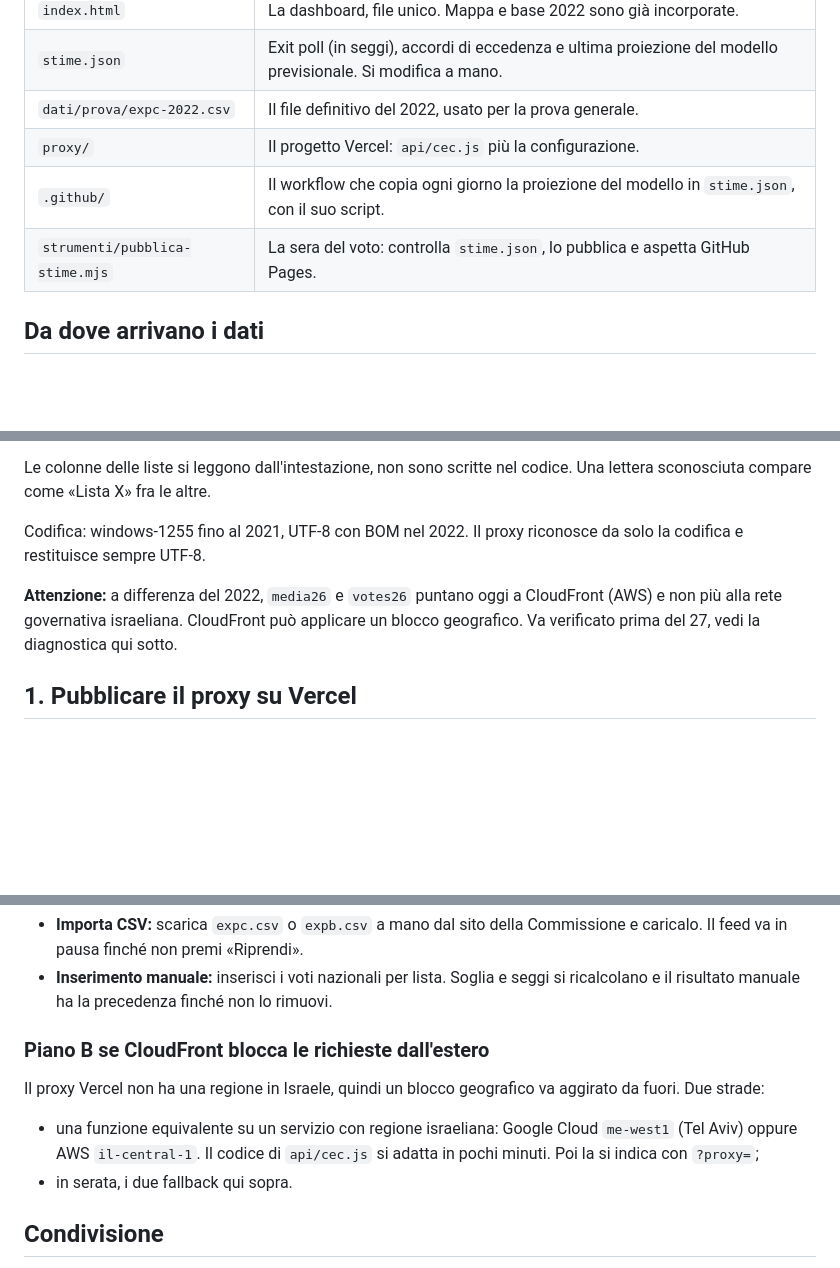
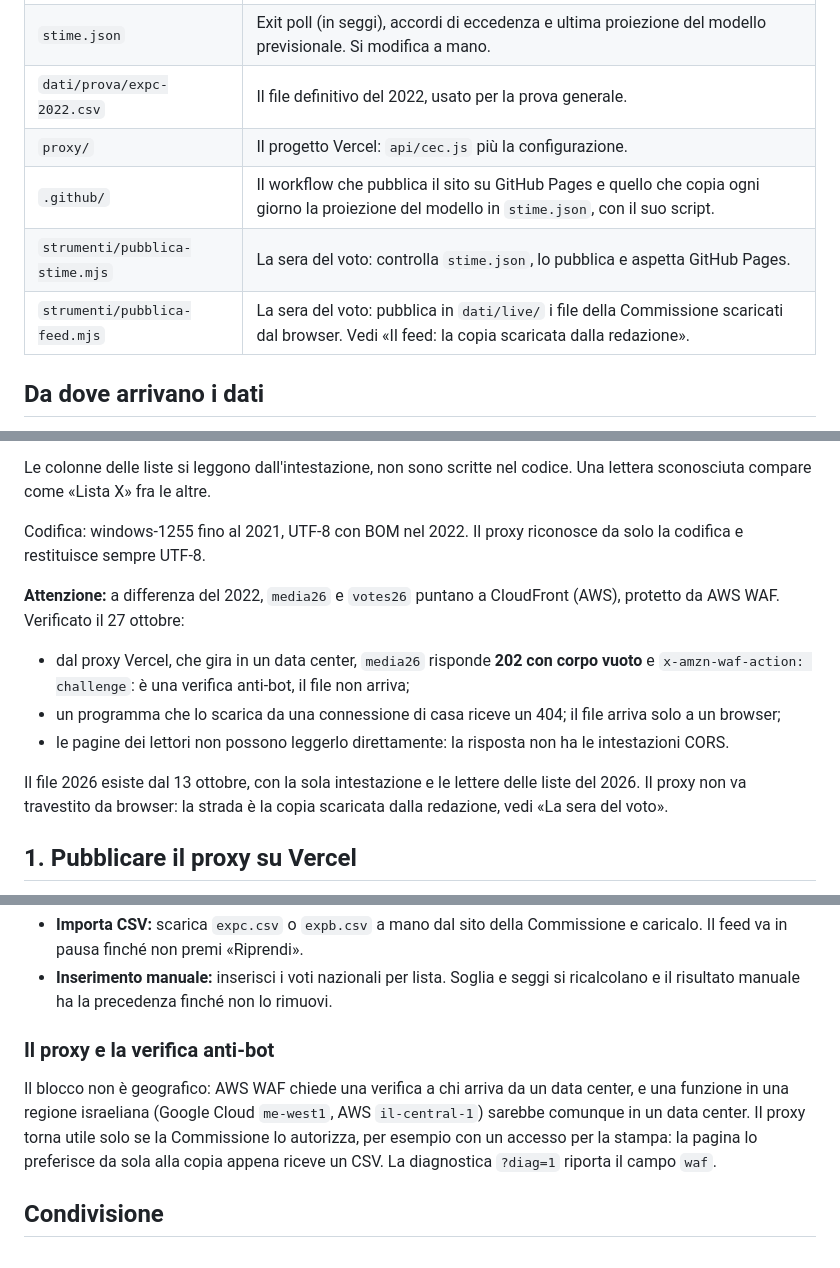
Before and after one commit to angrisanidj/risultati-israele, a Markdown page: README.md, 3 parts joined by grey strips. GitHub-like rendering; blank space fills up the shorter version.

```diff
--- a/README.md
+++ b/README.md
@@ -10,8 +10,9 @@ Dashboard per seguire in diretta lo spoglio delle elezioni della 26ª Knesset (2
 | `stime.json` | Exit poll (in seggi), accordi di eccedenza e ultima proiezione del modello previsionale. Si modifica a mano. |
 | `dati/prova/expc-2022.csv` | Il file definitivo del 2022, usato per la prova generale. |
 | `proxy/` | Il progetto Vercel: `api/cec.js` più la configurazione. |
-| `.github/` | Il workflow che copia ogni giorno la proiezione del modello in `stime.json`, con il suo script. |
+| `.github/` | Il workflow che pubblica il sito su GitHub Pages e quello che copia ogni giorno la proiezione del modello in `stime.json`, con il suo script. |
 | `strumenti/pubblica-stime.mjs` | La sera del voto: controlla `stime.json`, lo pubblica e aspetta GitHub Pages. |
+| `strumenti/pubblica-feed.mjs` | La sera del voto: pubblica in `dati/live/` i file della Commissione scaricati dal browser. Vedi «Il feed: la copia scaricata dalla redazione». |
 
 ## Da dove arrivano i dati
 
@@ -26,7 +27,13 @@ Le colonne delle liste si leggono dall'intestazione, non sono scritte nel codice
 
 Codifica: windows-1255 fino al 2021, UTF-8 con BOM nel 2022. Il proxy riconosce da solo la codifica e restituisce sempre UTF-8.
 
-**Attenzione:** a differenza del 2022, `media26` e `votes26` puntano oggi a CloudFront (AWS) e non più alla rete governativa israeliana. CloudFront può applicare un blocco geografico. Va verificato prima del 27, vedi la diagnostica qui sotto.
+**Attenzione:** a differenza del 2022, `media26` e `votes26` puntano a CloudFront (AWS), protetto da AWS WAF. Verificato il 27 ottobre:
+
+- dal proxy Vercel, che gira in un data center, `media26` risponde **202 con corpo vuoto** e `x-amzn-waf-action: challenge`: è una verifica anti-bot, il file non arriva;
+- un programma che lo scarica da una connessione di casa riceve un 404; il file arriva solo a un browser;
+- le pagine dei lettori non possono leggerlo direttamente: la risposta non ha le intestazioni CORS.
+
+Il file 2026 esiste dal 13 ottobre, con la sola intestazione e le lettere delle liste del 2026. Il proxy non va travestito da browser: la strada è la copia scaricata dalla redazione, vedi «La sera del voto».
 
 ## 1. Pubblicare il proxy su Vercel
 
@@ -196,12 +233,9 @@ Sono rimaste senza accordo Otzma Yehudit, Popolo d'Israele, Riservisti e Blu e B
 - **Importa CSV:** scarica `expc.csv` o `expb.csv` a mano dal sito della Commissione e caricalo. Il feed va in pausa finché non premi «Riprendi».
 - **Inserimento manuale:** inserisci i voti nazionali per lista. Soglia e seggi si ricalcolano e il risultato manuale ha la precedenza finché non lo rimuovi.
 
-### Piano B se CloudFront blocca le richieste dall'estero
+### Il proxy e la verifica anti-bot
 
-Il proxy Vercel non ha una regione in Israele, quindi un blocco geografico va aggirato da fuori. Due strade:
-
-- una funzione equivalente su un servizio con regione israeliana: Google Cloud `me-west1` (Tel Aviv) oppure AWS `il-central-1`. Il codice di `api/cec.js` si adatta in pochi minuti. Poi la si indica con `?proxy=`;
-- in serata, i due fallback qui sopra.
+Il blocco non è geografico: AWS WAF chiede una verifica a chi arriva da un data center, e una funzione in una regione israeliana (Google Cloud `me-west1`, AWS `il-central-1`) sarebbe comunque in un data center. Il proxy torna utile solo se la Commissione lo autorizza, per esempio con un accesso per la stampa: la pagina lo preferisce da sola alla copia appena riceve un CSV. La diagnostica `?diag=1` riporta il campo `waf`.
 
 ## Condivisione
 
```
Also changed, not shown: other parts of README.md (+31 -1 lines).
